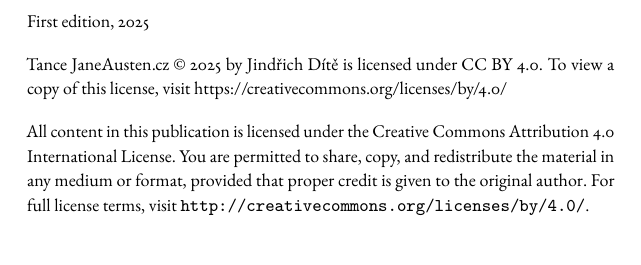
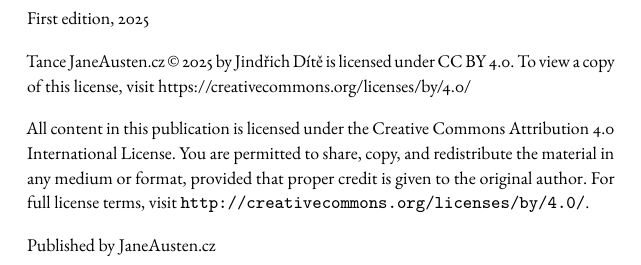
Before and after one commit to hemmond/Dances.LaTeX, a LaTeX book (main.tex, which reads content/jane_austen_cz.tex, frontmatter/copyright.tex): part of page 2 of 37, cut so that both start at the same text. Compiled offline with pdfLaTeX.

Commit message:
Moved generic Jane Austen CZ to its separate "book config" file - so there is only one line in main.tex to edit when book needs to be changed.

```diff
--- /dev/null
+++ b/content/jane_austen_cz.tex
@@ -0,0 +1,67 @@
+% --- Book metadata definitions ----
+\newcommand{\authorname}{JaneAusten.cz}         % Primary author (mandatory)
+\newcommand{\booktitle}{Tance JaneAusten.cz}    % Main title (mandatory)
+\newcommand{\subtitle}{Primárně anglické kontratance období empíru}   % Subtitle (optional)
+% \newcommand{\translatorname}{}                  % Translator (optional)
+\newcommand{\publisher}{JaneAusten.cz}          % Publisher name (optional)
+\newcommand{\edition}{First edition}            % Edition (as text) (optional)
+\newcommand{\editionyear}{2025}                 % Edition year for print run (optional)
+% \newcommand{\isbn}{}                            % ISBN (optional)
+
+% \newcommand{\publisherlogo}{
+%     \includegraphics[width=0.07\linewidth]{frontmatter/logo-black.png}
+% }
+
+% --- Chapter inputs ---
+\newcommand{\loadbookcontent}{
+    \inputdance{content/jane_austen_cz/playford1651explanation}
+    \inputdance{content/jane_austen_cz/all_in_a_garden_green}
+    \inputdance{content/jane_austen_cz/blew_cap}
+    \inputdance{content/jane_austen_cz/emmas_waltz}
+    \inputdance{content/jane_austen_cz/the_fandango}
+    \inputdance{content/jane_austen_cz/the_fandango_set3}
+    \inputdance{content/jane_austen_cz/hole_in_the_wall}
+    \inputdance{content/jane_austen_cz/indian_queen}
+    \inputdance{content/jane_austen_cz/jamaica}
+    \inputdance{content/jane_austen_cz/miss_hamiltons_reel}
+    \inputdance{content/jane_austen_cz/my_lord_byrons_maggot}
+    \inputdance{content/jane_austen_cz/pauls_alley}
+    \inputdance{content/jane_austen_cz/rakes_of_rochester}
+    \inputdance{content/jane_austen_cz/row_well_ye_mariners}
+    \inputdance{content/jane_austen_cz/swedish_country_dance}
+    \inputdance{content/jane_austen_cz/upon_a_summers_day}
+}
+
+
+\newcommand{\copyrightnotice}{  % Copyright notice (optional)
+    Tance JaneAusten.cz © 2025 by Jindřich Dítě is licensed under CC BY 4.0. To view a~copy of this license, visit https://creativecommons.org/licenses/by/4.0/
+}
+
+\newcommand{\license}{    % Book license (optional)
+    All content in this publication is licensed under the Creative Commons Attribution 4.0 International License. You are permitted to share, copy, and redistribute the material in any medium or format, provided that proper credit is given to the original author. For full license terms, visit \url{http://creativecommons.org/licenses/by/4.0/}.
+}
+
+\newcommand{\preface}{  % Text before TOC (optional)
+    % =================
+    % Preface page
+    % =================
+    \chapter{Úvodem}
+
+    \lettrine{P}{rávě v ruce držíte tuto knížečku}, či si ji snad prohlížíte na monitoru počítače. Pokud čtete tento text, netuším jak se vám dostala do rukou. Možná jste na ni náhodně narazili při procházení internetu, možná jste na ni dostali odkaz když vám ji někdo potřeboval na rychlo předat, možná ji někdo vytiskl na workshop kde neměl čas (či náladu) napsat k ní předmluvu vlastní. Jak přesně se to stalo je vlastně jedno; knížečka je vám plně k dispozici. Čtěte ji jak srdce touží, sdílejte ji bez obav, k tomu je určená. Chcete-li nejnovější verzi této knížečky, najdete ji na \url{https://github.com/Adrijaned/JaneAustenDances.LaTeX}, jenom prosím, ponechte někde v knížce tento odkaz i pro ostatní :) Každopádně vám přeji mnoho úspěchů s tancem a nechť zde naleznete čeho si žádáte.
+
+    \section*{English Country Dances - Regency Dances - Kontratance - CO TO VLASTNĚ JE?}
+
+    Klíčovým slovem pro tance nejen období Regency je "Playford", neboli \textit{The English Dancing Master: or, Plaine and Easie Rules for the Dancing of Country Dances, with the Tune to each Dance} (Anglický taneční mistr, aneb Prostá a jednoduchá pravidla tančení venkovských tanců, s melodií ke každému tanci), kterou v letech 1651-1728 vydal John Playford, jeho synové a následovníci. Tato sbírka byla téměř do konce 19. století hlavním zdrojem tanců pro jak venkovské, tak zámecké taneční večery a plesy. Později ji následovaly sbírky vydané dalšími autory či vydavateli. V dnešní době už také existují tance, které vytvořili soudobí tanečníci ECD na staré melodie a které doplňují a  zpestřují paletu těch původních.
+
+    Obecně se jedná o tance společenské, kde tanečníci často netancují pouze se svým partnerem, nýbrž i ostatními tanečníky okolo, to vše v prostorově zajímavých tancích sestávajících zpravidla z jednoduchých figur. Tančit lze obyčejným krokem, případně i kroky tanečními dle zdatnosti tanečníků. Velké oblibě se tyto tance těšily hlavně mezi střední třídou Anglie v 17. - 19. st., v určitých variacích jsou ale lokálně často tančené dodnes (hlavně v rámci USA).
+
+    \section*{A trocha reklamy...}
+
+    Pokud vás tento typ tanců zaujal a chtěli byste si někde zatančit naživo,
+    \begin{description}
+        \item[V Brně] funguje spolek JaneAusten.cz, který pořádá \textbf{jednou měsíčně} neformální tančírny v Brně (3h blok výuky/tance otevřený i nováčkům), nepravidelně poté empírové plesy a různé další tematické akce. Více informací je k nalezení na stránkách www.janeausten.cz a na Facebooku.
+        \item[V Praze] pořádá Páv Lučištník každé druhé pondělí Kontra-Po - kontratancové pondělky podobného formátu jako neformální tančírny v Brně, jednorázově poté i další akce. Více na https://oook.cz/
+    \end{description}
+
+    \cleardoublepage   % Make sure contents page starts on right-side page
+}
--- a/frontmatter/copyright.tex
+++ b/frontmatter/copyright.tex
@@ -7,23 +7,23 @@
 \vfill
 
 % First publication date
-First edition, \editionyear{}
+\printifset{\edition}{\edition{}}%
+\printifset{\edition}{\printifset{\editionyear}{, }}%
+\printifset{\editionyear}{\editionyear{}}
 
 % Copyright notice
-
-Tance JaneAusten.cz © 2025 by Jindřich Dítě is licensed under CC BY 4.0. To view a copy of this license, visit https://creativecommons.org/licenses/by/4.0/
-
+\printifset{\copyrightnotice}{\copyrightnotice{}}
 
 % License summary
-All content in this publication is licensed under the Creative Commons Attribution 4.0 International License. You are permitted to share, copy, and redistribute the material in any medium or format, provided that proper credit is given to the original author. For full license terms, visit \url{http://creativecommons.org/licenses/by/4.0/}.
-
+\printifset{\license}{\license{}}
 
 % ISBN (if available)
-\ifx\isbn\undefined\else\if\relax\detokenize\expandafter{\isbn}\relax\else{ISBN \isbn{}}\fi\fi
+\printifset{\isbn}{ISBN \isbn{}}
 
 %% Publisher logo
-%\includegraphics[width=0.07\linewidth]{frontmatter/logo-black.png}
-%
+\printifset{\publisherlogo}{\publisherlogo}
+
 %% Publisher name
-%Published by \publisher{}
-%}
+\printifset{\publisher}{
+    Published by \publisher
+}
--- a/main.tex
+++ b/main.tex
@@ -8,16 +8,22 @@
 % Document class and layout settings
 \documentclass[10pt,openany]{book}    % Standard book class with 12pt font and chapters starting on any page
 
+% \printifset{<macro>}{<content to print if <macro> is non-empty>}
+\newcommand{\printifset}[2]{%
+  \ifx#1\undefined\else%
+    \if\relax\detokenize\expandafter{#1}\relax\else%
+      #2% print the content
+    \fi
+  \fi
+}
+
 % Golden ratio constant for layout calculations
 \newcommand{\goldenratio}{1.618}
 
-% --- Book metadata definitions ---
-\newcommand{\authorname}{JaneAusten.cz}          % Primary author
-\newcommand{\booktitle}{Tance JaneAusten.cz}     % Main title
-\newcommand{\subtitle}{Primárně anglické kontratance období empíru}   % Subtitle (optional)
-\newcommand{\publisher}{JaneAusten.cz}                 % Publisher name
-\newcommand{\editionyear}{2025}                  % Edition year for print run
+\input{content/jane_austen_cz}
 
+\providecommand{\edition}{}
+\providecommand{\editionyear}{}
 
 % Additional package imports (layout, styling, utilities)
 \usepackage{misc/options}  % Custom configuration package (margins, headers)
```
Also changed, not shown: frontmatter/titlepage.tex (+6 -8 lines), content/jane_austen_cz/all_in_a_garden_green.tex (renamed from content/all_in_a_garden_green.tex), content/jane_austen_cz/blew_cap.tex (renamed from content/blew_cap.tex), content/jane_austen_cz/emmas_waltz.tex (renamed from content/emmas_waltz.tex), content/jane_austen_cz/hole_in_the_wall.tex (renamed from content/hole_in_the_wall.tex), content/jane_austen_cz/indian_queen.tex (renamed from content/indian_queen.tex), content/jane_austen_cz/jamaica.tex (renamed from content/jamaica.tex), content/jane_austen_cz/miss_hamiltons_reel.tex (renamed from content/miss_hamiltons_reel.tex), content/jane_austen_cz/my_lord_byrons_maggot.tex (renamed from content/my_lord_byrons_maggot.tex), content/jane_austen_cz/pauls_alley.tex (renamed from content/pauls_alley.tex), content/jane_austen_cz/playford1651explanation.tex (renamed from content/playford1651explanation.tex), content/jane_austen_cz/rakes_of_rochester.tex (renamed from content/rakes_of_rochester.tex), content/jane_austen_cz/row_well_ye_mariners.tex (renamed from content/row_well_ye_mariners.tex), content/jane_austen_cz/swedish_country_dance.tex (renamed from content/swedish_country_dance.tex), 4 more files.
